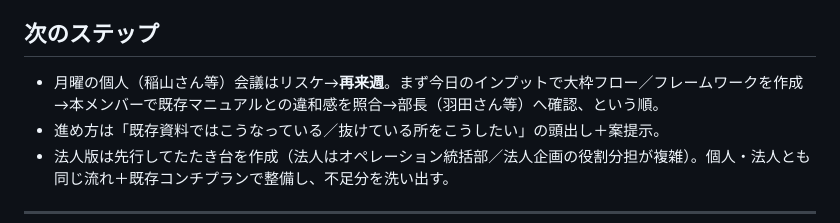
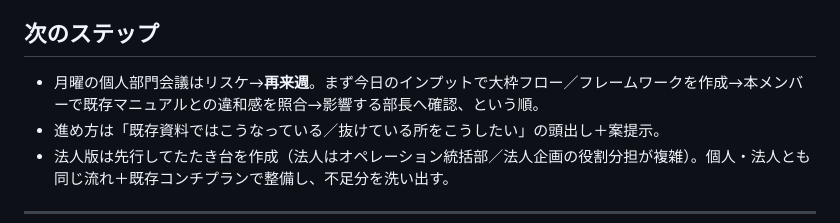
Before and after one commit to studystudy920-sudo/aml-study-app, a Markdown page: docs/fraud-detection-response-playbook.md, the part around the change. GitHub-like rendering.

Commit message:
Remove remaining personal names from playbook
Replace individual names in the next-steps section with role/department-based
references to keep committed study content free of personal names.

Co-Authored-By: Claude Opus 4.8 <noreply@anthropic.com>
Claude-Session: https://claude.ai/code/session_01Tr2RE6Q4qk2rrniWhhVkaJ

```diff
--- a/docs/fraud-detection-response-playbook.md
+++ b/docs/fraud-detection-response-playbook.md
@@ -79,7 +79,7 @@
 
 ## 次のステップ
 
-- 月曜の個人（稲山さん等）会議はリスケ→**再来週**。まず今日のインプットで大枠フロー／フレームワークを作成→本メンバーで既存マニュアルとの違和感を照合→部長（羽田さん等）へ確認、という順。
+- 月曜の個人部門会議はリスケ→**再来週**。まず今日のインプットで大枠フロー／フレームワークを作成→本メンバーで既存マニュアルとの違和感を照合→影響する部長へ確認、という順。
 - 進め方は「既存資料ではこうなっている／抜けている所をこうしたい」の頭出し＋案提示。
 - 法人版は先行してたたき台を作成（法人はオペレーション統括部／法人企画の役割分担が複雑）。個人・法人とも同じ流れ＋既存コンチプランで整備し、不足分を洗い出す。
 
```
